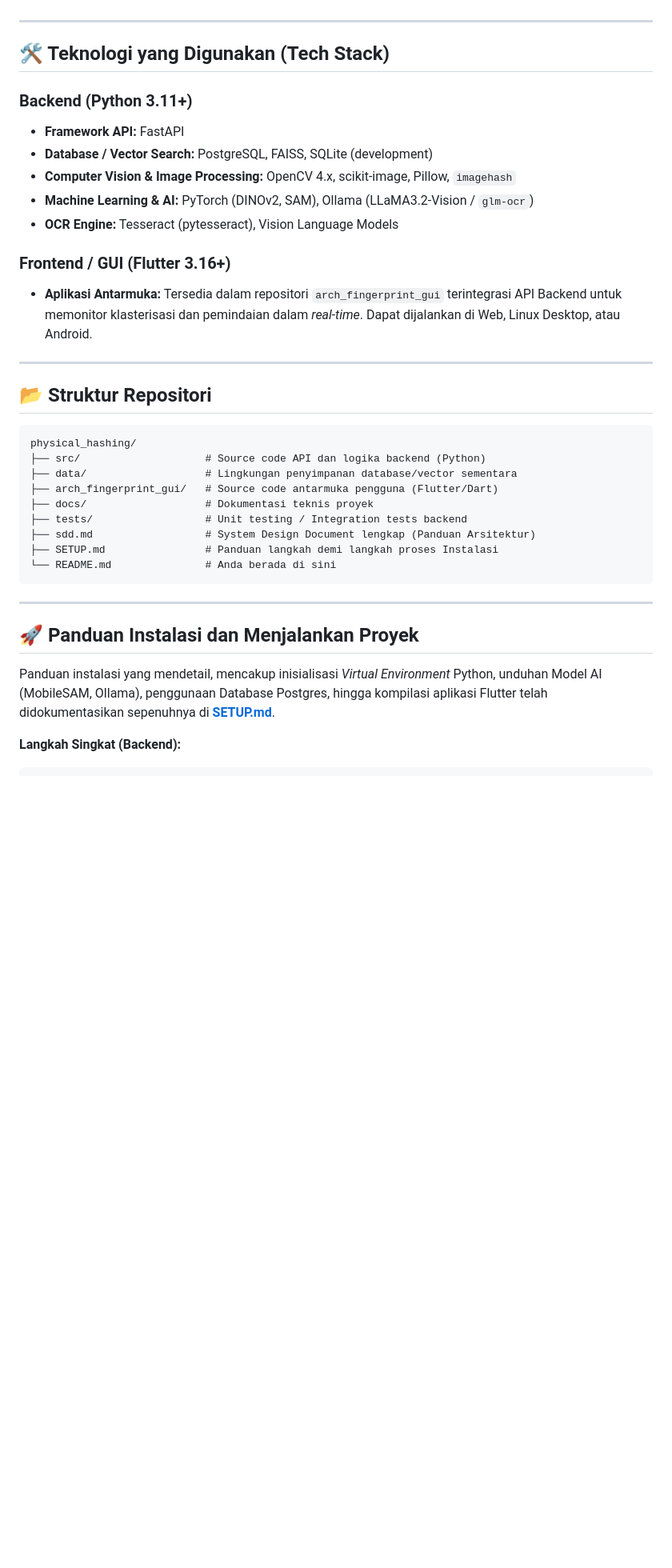
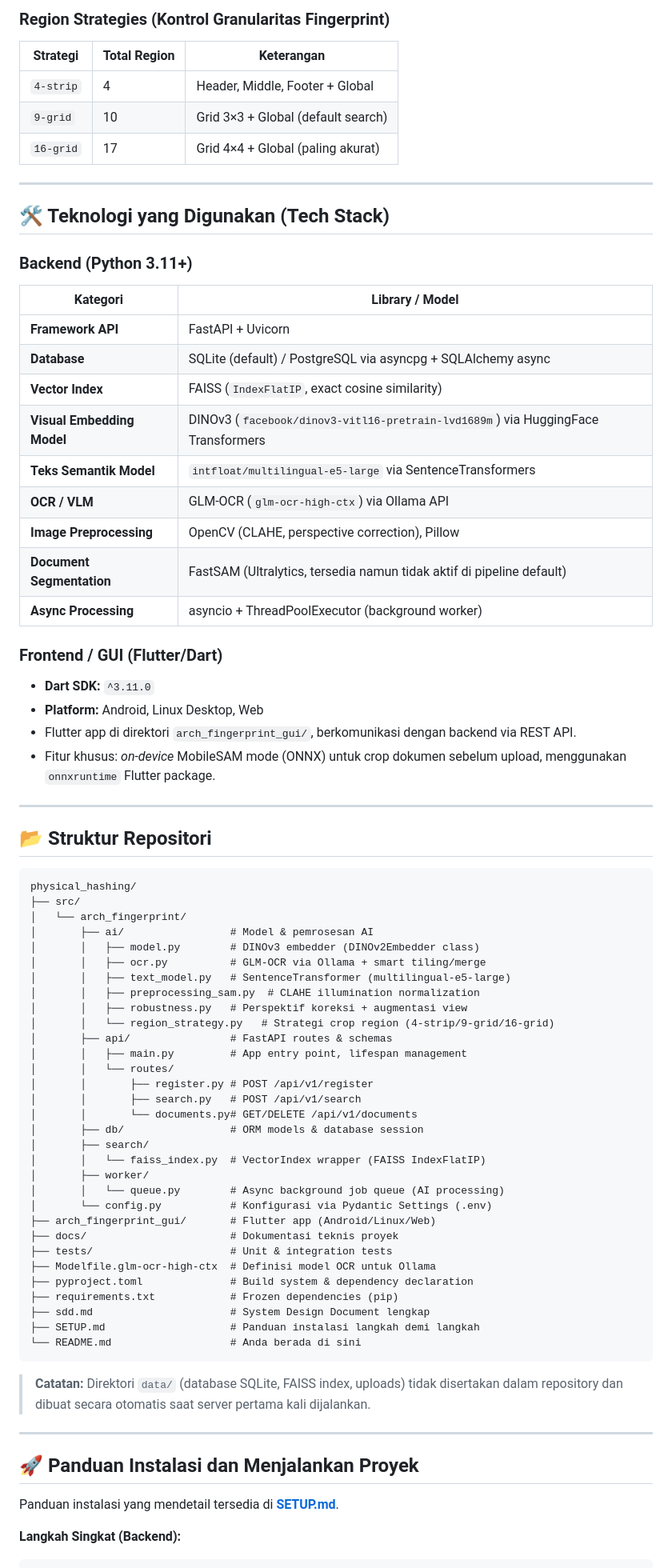
Before and after one commit to code4indo/physical_hashing, a Markdown page: README.md, the part around one of its changes. Shown at 80% size. GitHub-like rendering; blank space fills up the shorter version.

````diff
--- a/README.md
+++ b/README.md
@@ -42,17 +52,35 @@ Sistem bekerja melalui beberapa modul inti (Pipeline):
+### Region Strategies (Kontrol Granularitas Fingerprint)
+
+| Strategi    | Total Region | Keterangan                        |
+|------------|-------------|-----------------------------------|
+| `4-strip`  | 4           | Header, Middle, Footer + Global   |
+| `9-grid`   | 10          | Grid 3×3 + Global (default search)|
+| `16-grid`  | 17          | Grid 4×4 + Global (paling akurat) |
 
 ---
 
 ## 🛠️ Teknologi yang Digunakan (Tech Stack)
 
 ### **Backend (Python 3.11+)**
-- **Framework API:** FastAPI
-- **Database / Vector Search:** PostgreSQL, FAISS, SQLite (development)
-- **Computer Vision & Image Processing:** OpenCV 4.x, scikit-image, Pillow, `imagehash`
-- **Machine Learning & AI:** PyTorch (DINOv2, SAM), Ollama (LLaMA3.2-Vision / `glm-ocr`)
-- **OCR Engine:** Tesseract (pytesseract), Vision Language Models
 
-### **Frontend / GUI (Flutter 3.16+)**
-- **Aplikasi Antarmuka:** Tersedia dalam repositori `arch_fingerprint_gui` terintegrasi API Backend untuk memonitor klasterisasi dan pemindaian dalam *real-time*. Dapat dijalankan di Web, Linux Desktop, atau Android.
+| Kategori                  | Library / Model                                      |
+|--------------------------|------------------------------------------------------|
+| **Framework API**         | FastAPI + Uvicorn                                   |
+| **Database**              | SQLite (default) / PostgreSQL via asyncpg + SQLAlchemy async |
+| **Vector Index**          | FAISS (`IndexFlatIP`, exact cosine similarity)        |
+| **Visual Embedding Model**| DINOv3 (`facebook/dinov3-vitl16-pretrain-lvd1689m`) via HuggingFace Transformers |
+| **Teks Semantik Model**   | `intfloat/multilingual-e5-large` via SentenceTransformers |
+| **OCR / VLM**             | GLM-OCR (`glm-ocr-high-ctx`) via Ollama API         |
+| **Image Preprocessing**   | OpenCV (CLAHE, perspective correction), Pillow       |
+| **Document Segmentation** | FastSAM (Ultralytics, tersedia namun tidak aktif di pipeline default) |
+| **Async Processing**      | asyncio + ThreadPoolExecutor (background worker)     |
+
+### **Frontend / GUI (Flutter/Dart)**
+
+- **Dart SDK:** `^3.11.0`
+- **Platform:** Android, Linux Desktop, Web
+- Flutter app di direktori `arch_fingerprint_gui/`, berkomunikasi dengan backend via REST API.
+- Fitur khusus: *on-device* MobileSAM mode (ONNX) untuk crop dokumen sebelum upload, menggunakan `onnxruntime` Flutter package.
 
 ---
 
@@ -60,21 +88,45 @@ Sistem bekerja melalui beberapa modul inti (Pipeline):
 
 ```text
 physical_hashing/
-├── src/                    # Source code API dan logika backend (Python)
-├── data/                   # Lingkungan penyimpanan database/vector sementara
-├── arch_fingerprint_gui/   # Source code antarmuka pengguna (Flutter/Dart)
-├── docs/                   # Dokumentasi teknis proyek
-├── tests/                  # Unit testing / Integration tests backend
-├── sdd.md                  # System Design Document lengkap (Panduan Arsitektur)
-├── SETUP.md                # Panduan langkah demi langkah proses Instalasi
-└── README.md               # Anda berada di sini
+├── src/
+│   └── arch_fingerprint/
+│       ├── ai/                 # Model & pemrosesan AI
+│       │   ├── model.py        # DINOv3 embedder (DINOv2Embedder class)
+│       │   ├── ocr.py          # GLM-OCR via Ollama + smart tiling/merge
+│       │   ├── text_model.py   # SentenceTransformer (multilingual-e5-large)
+│       │   ├── preprocessing_sam.py  # CLAHE illumination normalization
+│       │   ├── robustness.py   # Perspektif koreksi + augmentasi view
+│       │   └── region_strategy.py   # Strategi crop region (4-strip/9-grid/16-grid)
+│       ├── api/                # FastAPI routes & schemas
+│       │   ├── main.py         # App entry point, lifespan management
+│       │   └── routes/
+│       │       ├── register.py # POST /api/v1/register
+│       │       ├── search.py   # POST /api/v1/search
+│       │       └── documents.py# GET/DELETE /api/v1/documents
+│       ├── db/                 # ORM models & database session
+│       ├── search/
+│       │   └── faiss_index.py  # VectorIndex wrapper (FAISS IndexFlatIP)
+│       ├── worker/
+│       │   └── queue.py        # Async background job queue (AI processing)
+│       └── config.py           # Konfigurasi via Pydantic Settings (.env)
+├── arch_fingerprint_gui/       # Flutter app (Android/Linux/Web)
+├── docs/                       # Dokumentasi teknis proyek
+├── tests/                      # Unit & integration tests
+├── Modelfile.glm-ocr-high-ctx  # Definisi model OCR untuk Ollama
+├── pyproject.toml              # Build system & dependency declaration
+├── requirements.txt            # Frozen dependencies (pip)
+├── sdd.md                      # System Design Document lengkap
+├── SETUP.md                    # Panduan instalasi langkah demi langkah
+└── README.md                   # Anda berada di sini
 ```
+
+> **Catatan:** Direktori `data/` (database SQLite, FAISS index, uploads) tidak disertakan dalam repository dan dibuat secara otomatis saat server pertama kali dijalankan.
 
 ---
 
 ## 🚀 Panduan Instalasi dan Menjalankan Proyek
 
-Panduan instalasi yang mendetail, mencakup inisialisasi *Virtual Environment* Python, unduhan Model AI (MobileSAM, Ollama), penggunaan Database Postgres, hingga kompilasi aplikasi Flutter telah didokumentasikan sepenuhnya di **[SETUP.md](SETUP.md)**.
+Panduan instalasi yang mendetail tersedia di **[SETUP.md](SETUP.md)**.
 
 **Langkah Singkat (Backend):**
 ```bash
````
Also changed, not shown: other parts of README.md (+45 -19 lines).
